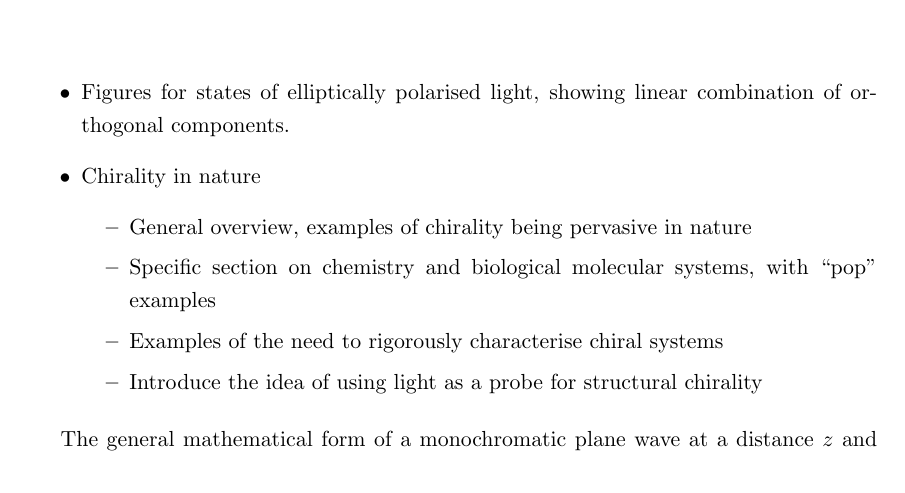
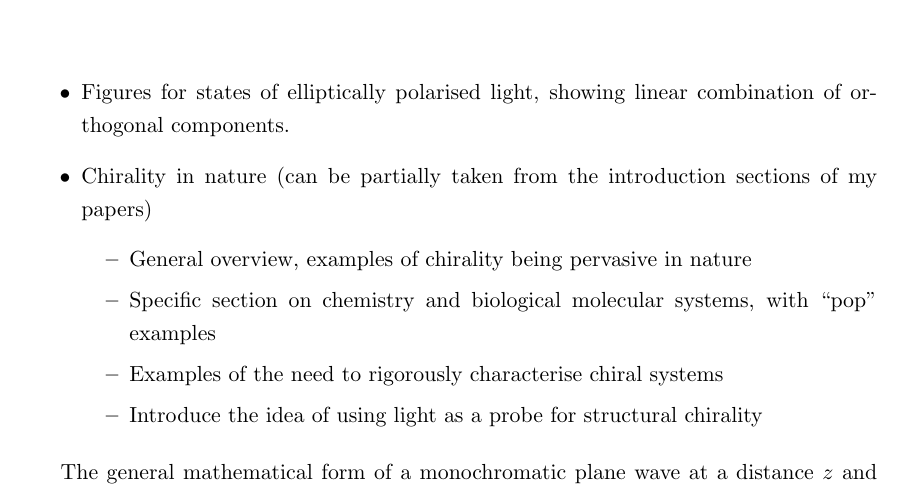
Before and after one commit to jtc42/ThesisUoB, a LaTeX thesis (main.tex, which reads sections/background/Chirality.tex): part of page 9 of 86, cut so that both start at the same text. Compiled offline with pdfLaTeX.

Commit message:
Minor to-do update

```diff
--- a/sections/background/Chirality.tex
+++ b/sections/background/Chirality.tex
@@ -2,7 +2,7 @@
 
 \begin{itemize}
     \item Figures for states of elliptically polarised light, showing linear combination of orthogonal components.
-    \item Chirality in nature
+    \item Chirality in nature (can be partially taken from the introduction sections of my papers)
     \begin{itemize}
         \item General overview, examples of chirality being pervasive in nature
         \item Specific section on chemistry and biological molecular systems, with ``pop'' examples
```
